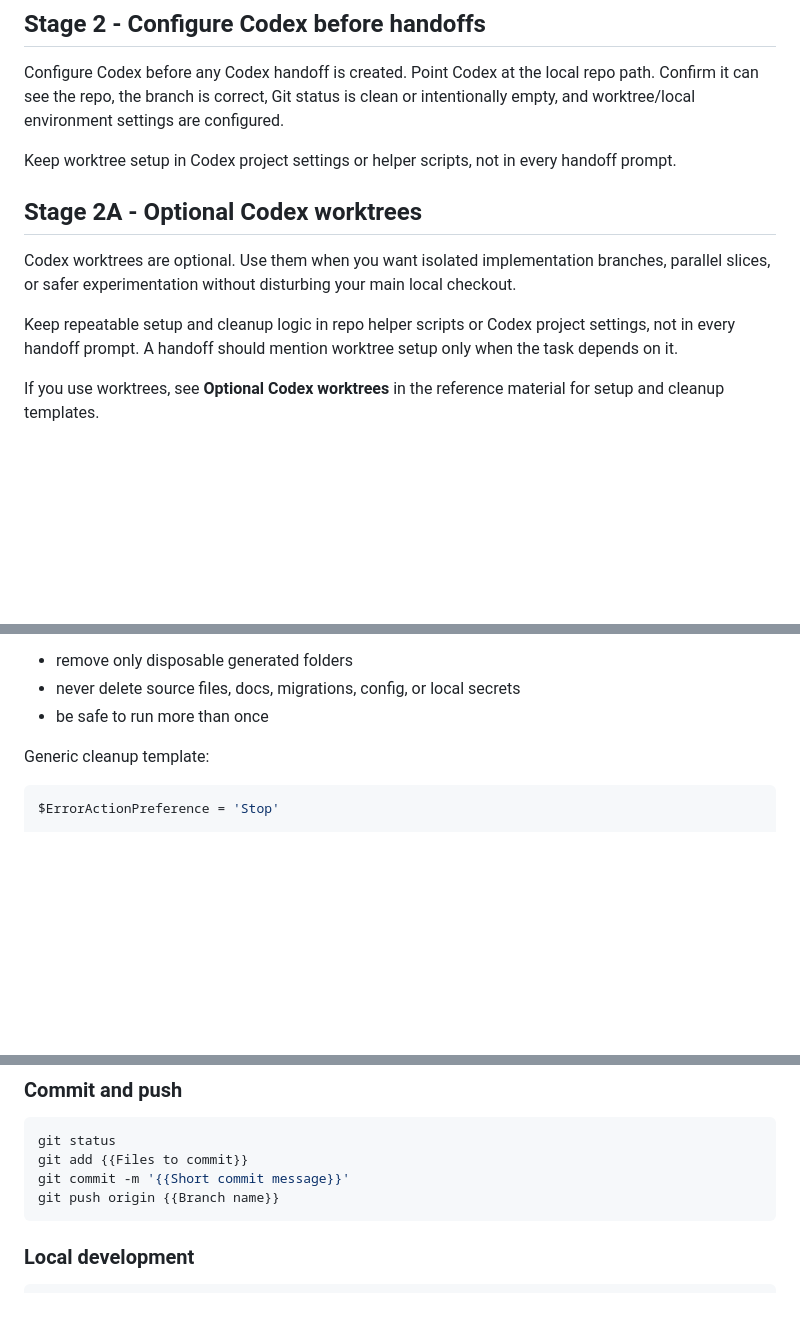
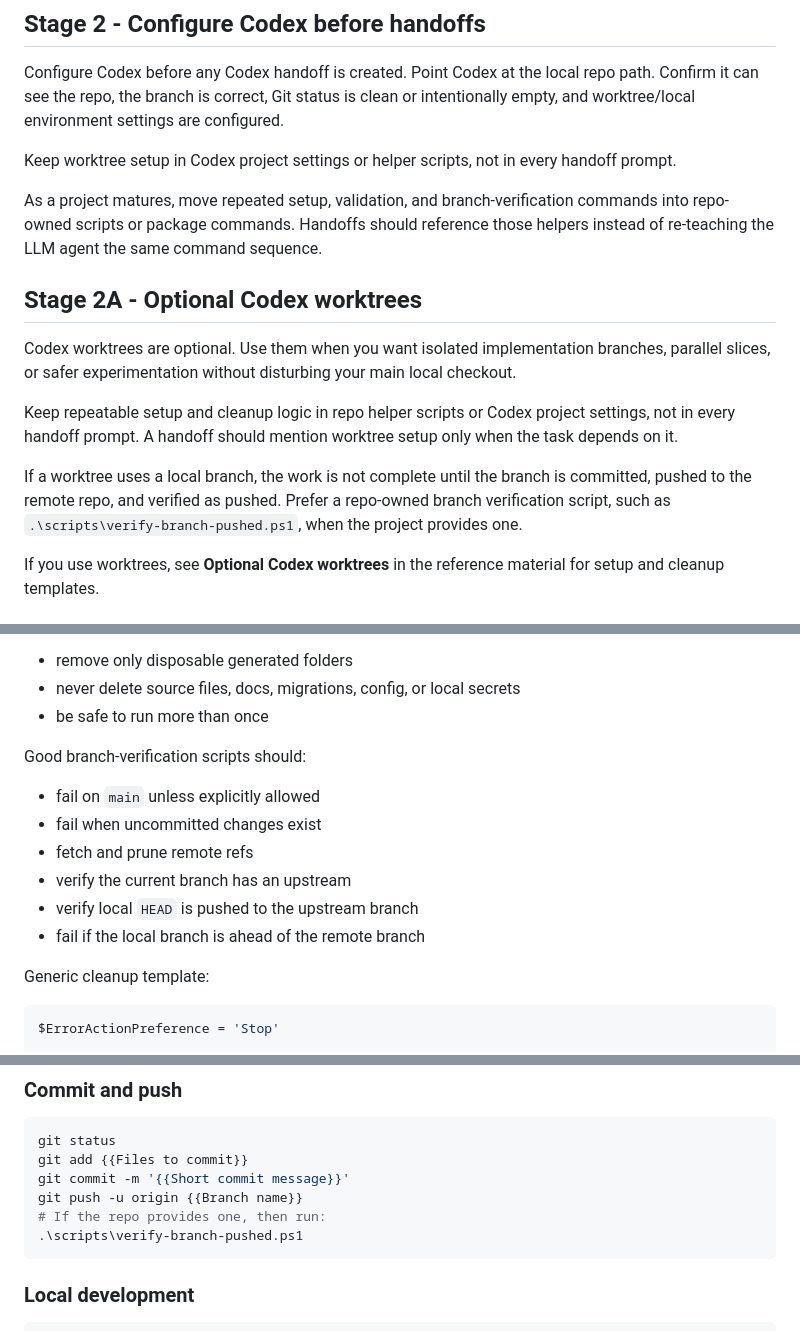
Before and after one commit to Jaksa576/llm-coding-workflow-guide, a Markdown page: llm_coding_workflow_guide.md, 3 parts joined by grey strips. Rendered like a GitHub page; blank space fills up the shorter version.

````diff
--- a/llm_coding_workflow_guide.md
+++ b/llm_coding_workflow_guide.md
@@ -161,11 +161,15 @@ Rules:
 Configure Codex before any Codex handoff is created. Point Codex at the local repo path. Confirm it can see the repo, the branch is correct, Git status is clean or intentionally empty, and worktree/local environment settings are configured.
 
 Keep worktree setup in Codex project settings or helper scripts, not in every handoff prompt.
+
+As a project matures, move repeated setup, validation, and branch-verification commands into repo-owned scripts or package commands. Handoffs should reference those helpers instead of re-teaching the LLM agent the same command sequence.
 ## Stage 2A - Optional Codex worktrees
 
 Codex worktrees are optional. Use them when you want isolated implementation branches, parallel slices, or safer experimentation without disturbing your main local checkout.
 
 Keep repeatable setup and cleanup logic in repo helper scripts or Codex project settings, not in every handoff prompt. A handoff should mention worktree setup only when the task depends on it.
+
+If a worktree uses a local branch, the work is not complete until the branch is committed, pushed to the remote repo, and verified as pushed. Prefer a repo-owned branch verification script, such as `.\scripts\verify-branch-pushed.ps1`, when the project provides one.
 
 If you use worktrees, see **Optional Codex worktrees** in the reference material for setup and cleanup templates.
 
@@ -855,6 +889,16 @@ Good cleanup scripts should:
 - remove only disposable generated folders
 - never delete source files, docs, migrations, config, or local secrets
 - be safe to run more than once
+
+
+Good branch-verification scripts should:
+
+- fail on `main` unless explicitly allowed
+- fail when uncommitted changes exist
+- fetch and prune remote refs
+- verify the current branch has an upstream
+- verify local `HEAD` is pushed to the upstream branch
+- fail if the local branch is ahead of the remote branch
 
 Generic cleanup template:
 
@@ -992,7 +1036,9 @@ git log --oneline --decorate -5
 git status
 git add {{Files to commit}}
 git commit -m '{{Short commit message}}'
-git push origin {{Branch name}}
+git push -u origin {{Branch name}}
+# If the repo provides one, then run:
+.\scripts\verify-branch-pushed.ps1
 ```
 
 ### Local development
````
Also changed, not shown: other parts of llm_coding_workflow_guide.md (+31 -1 lines).
